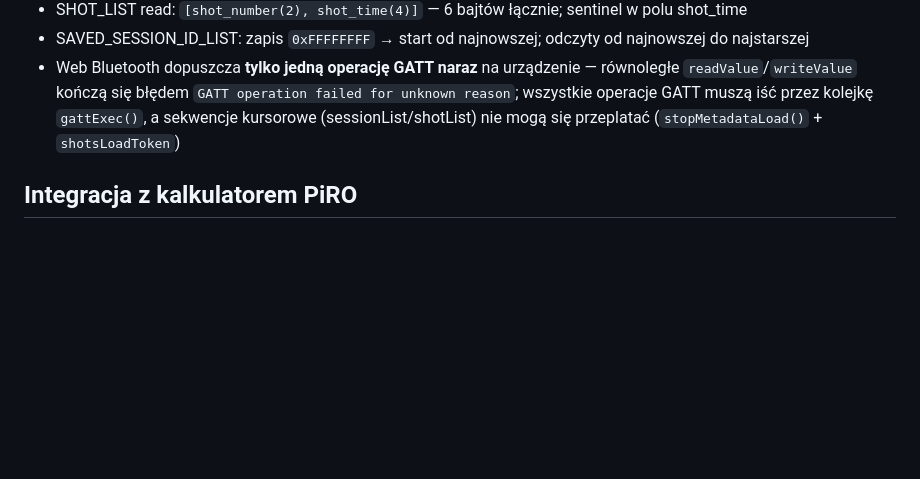
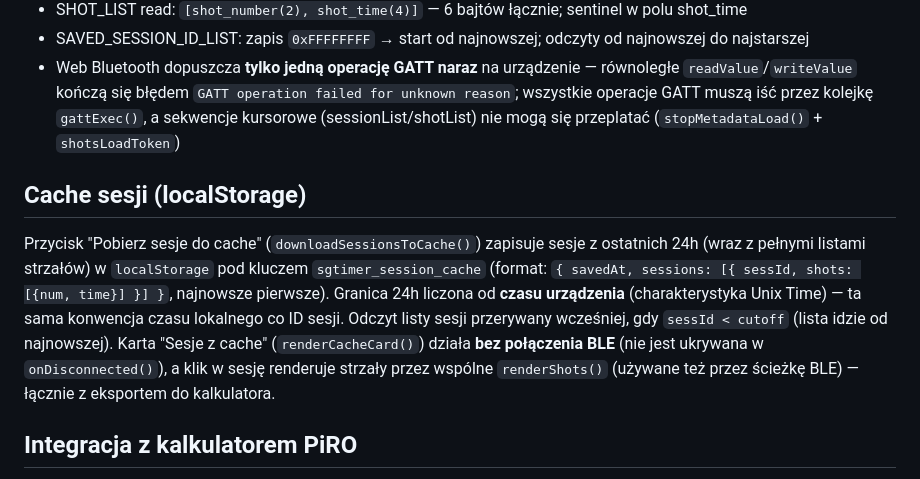
Before and after one commit to enclude/www.timer.pifpaf.fun, a Markdown page: CLAUDE.md, the part around the change. GitHub-like rendering; blank space fills up the shorter version.

Commit message:
Update for caching sessions #2

```diff
--- a/CLAUDE.md
+++ b/CLAUDE.md
@@ -63,6 +63,17 @@ Prefix nazwy urządzenia: `SG-SST4`
 - SAVED_SESSION_ID_LIST: zapis `0xFFFFFFFF` → start od najnowszej; odczyty od najnowszej do najstarszej
 - Web Bluetooth dopuszcza **tylko jedną operację GATT naraz** na urządzenie — równoległe `readValue`/`writeValue` kończą się błędem `GATT operation failed for unknown reason`; wszystkie operacje GATT muszą iść przez kolejkę `gattExec()`, a sekwencje kursorowe (sessionList/shotList) nie mogą się przeplatać (`stopMetadataLoad()` + `shotsLoadToken`)
 
+## Cache sesji (localStorage)
+
+Przycisk "Pobierz sesje do cache" (`downloadSessionsToCache()`) zapisuje sesje z ostatnich 24h
+(wraz z pełnymi listami strzałów) w `localStorage` pod kluczem `sgtimer_session_cache`
+(format: `{ savedAt, sessions: [{ sessId, shots: [{num, time}] }] }`, najnowsze pierwsze).
+Granica 24h liczona od **czasu urządzenia** (charakterystyka Unix Time) — ta sama konwencja
+czasu lokalnego co ID sesji. Odczyt listy sesji przerywany wcześniej, gdy `sessId < cutoff`
+(lista idzie od najnowszej). Karta "Sesje z cache" (`renderCacheCard()`) działa **bez połączenia BLE**
+(nie jest ukrywana w `onDisconnected()`), a klik w sesję renderuje strzały przez wspólne
+`renderShots()` (używane też przez ścieżkę BLE) — łącznie z eksportem do kalkulatora.
+
 ## Integracja z kalkulatorem PiRO
 
 Przyciski "Wyslij do kalkulatora" otwieraja `https://piro-kalkulator.pifpaf.fun/` z parametrami GET:
```
Also changed, not shown: readme.md (+2 -0 lines).
